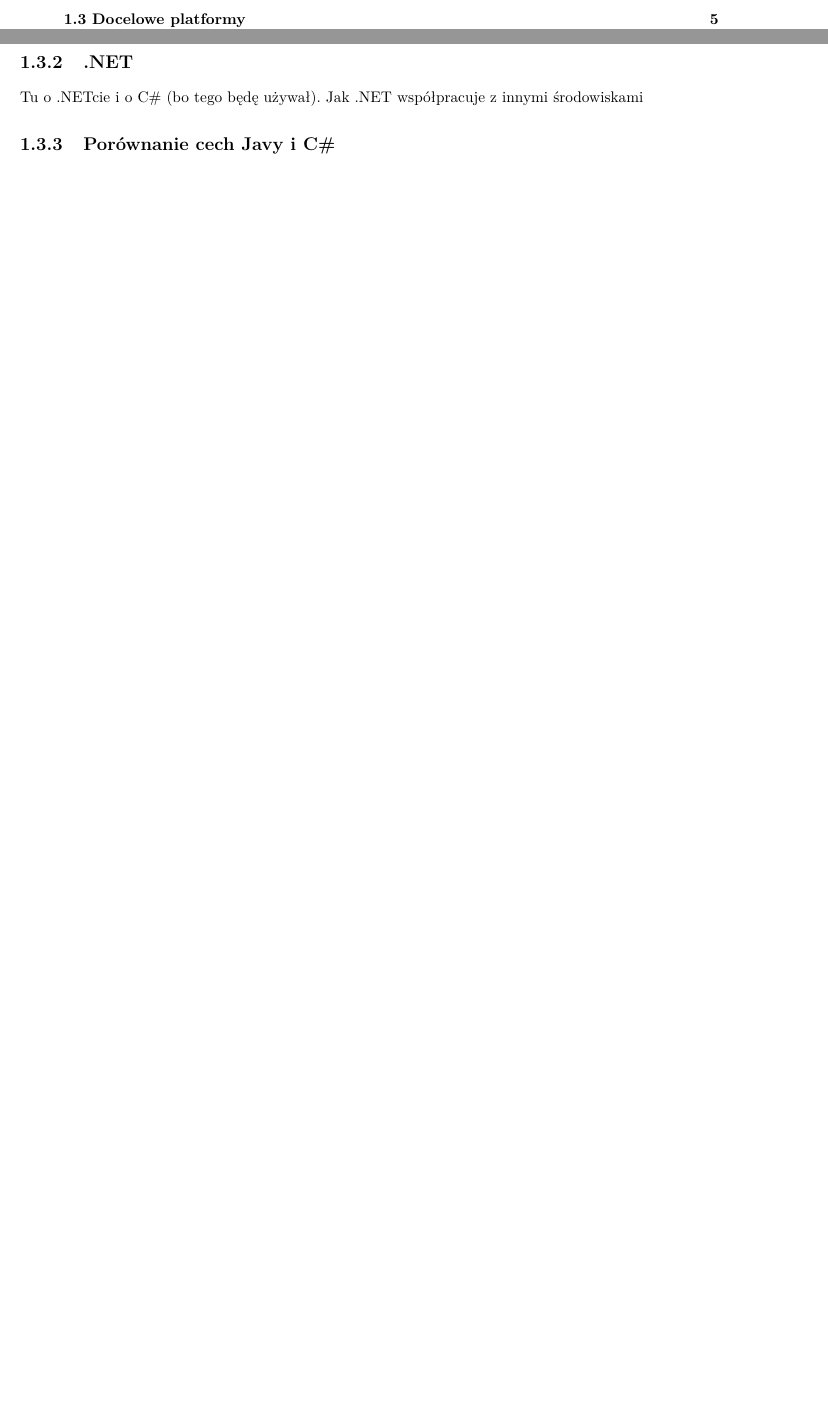
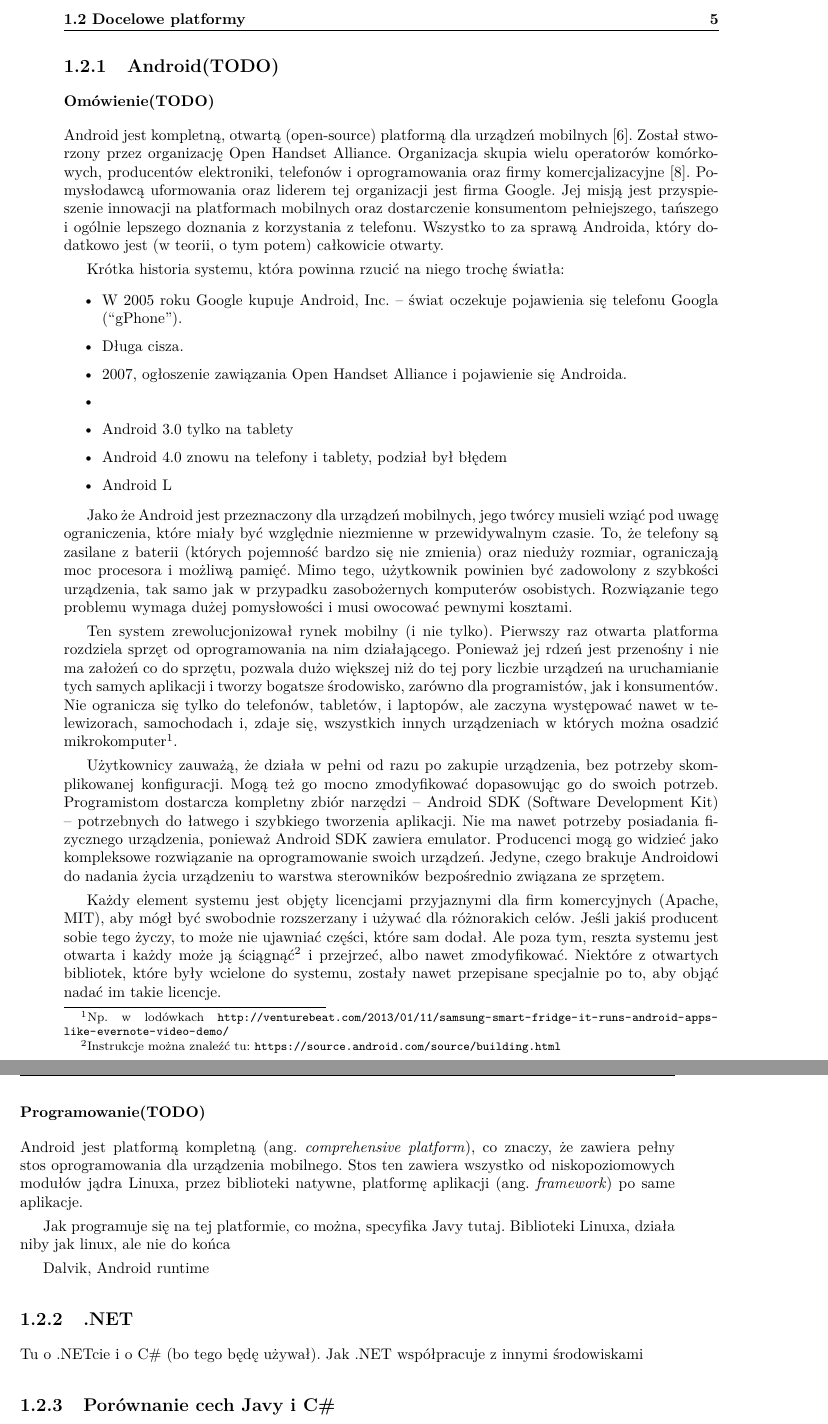
Before and after one commit to butla/SimRemo, a LaTeX thesis (Thesis/document/master-thesis-polish.tex, which reads Thesis/document/introduction.tex): two parts of pages 9 and 10 of 33, joined at a grey line, cut so that both start at the same text, the shorter picture padded with empty space. Compiled offline with pdfLaTeX.

Commit message:
Powstaje wpis o Androidzie.

```diff
--- a/Thesis/document/introduction.tex
+++ b/Thesis/document/introduction.tex
@@ -99 +99,2 @@ Tu o tych, co będą wymaganie. O specyfice .NETa i Androida, co i jak można na
 
+\subsection{Android(TODO)}
@@ -106 +111,3 @@ Głównie pisze się w Javie, ale można też aplikacje natywne a i skryptowe. P
 
+\subsubsection{Omówienie(TODO)}
+Android jest kompletną, otwartą (open-source) platformą dla urządzeń mobilnych \cite{learningandroid}. Został stworzony przez organizację Open Handset Alliance. Organizacja skupia wielu operatorów komórkowych, producentów elektroniki, telefonów i~oprogramowania oraz firmy komercjalizacyjne \cite{oha}. Pomysłodawcą uformowania oraz liderem tej organizacji jest firma Google. Jej misją jest przyspieszenie innowacji na platformach mobilnych oraz dostarczenie konsumentom pełniejszego, tańszego i~ogólnie lepszego doznania z~korzystania z~telefonu. Wszystko to za sprawą Androida, który dodatkowo jest (w~teorii, o tym potem) całkowicie otwarty.
@@ -109,9 +114,41 @@ Jak działa Java? Maszyna wirtualna, baza w C, teoretycznie ten sam kod powinien
 
-Jak Androidowa Java współpracuje z innymi środowiskami.
+Krótka historia systemu, która powinna rzucić na niego trochę światła:
+\begin{itemize}
+	\item W 2005 roku Google kupuje Android, Inc. -- świat oczekuje pojawienia się telefonu Googla (``gPhone'').
+	\item Długa cisza.
+	\item 2007, ogłoszenie zawiązania Open Handset Alliance i~pojawienie się Androida.
+	\item
+	\item Android 3.0 tylko na tablety
+	\item Android 4.0 znowu na telefony i tablety, podział był błędem
+	\item Android L
+\end{itemize}
 
-\subsubsection{Historia}
-\subsubsection{Założenia i cechy}
-\subsubsection{Java}
+Jako że Android jest przeznaczony dla urządzeń mobilnych, jego twórcy musieli wziąć pod uwagę ograniczenia, które miały być względnie niezmienne w~przewidywalnym czasie.
+To, że telefony są zasilane z~baterii (których pojemność bardzo się nie zmienia) oraz nieduży rozmiar, ograniczają moc procesora i~możliwą pamięć. Mimo tego, użytkownik powinien być zadowolony z~szybkości urządzenia, tak samo jak w~przypadku zasobożernych komputerów osobistych.
+Rozwiązanie tego problemu wymaga dużej pomysłowości i~musi owocować pewnymi kosztami.
+
+Ten system zrewolucjonizował rynek mobilny (i~nie tylko). Pierwszy raz otwarta platforma rozdziela sprzęt od oprogramowania na nim działającego. Ponieważ jej rdzeń jest przenośny i~nie ma założeń co do sprzętu, pozwala dużo większej niż do tej pory liczbie urządzeń na uruchamianie tych samych aplikacji i~tworzy bogatsze środowisko, zarówno dla programistów, jak i~konsumentów. Nie ogranicza się tylko do telefonów, tabletów, i~laptopów, ale zaczyna występować nawet w~telewizorach, samochodach i, zdaje się, wszystkich innych urządzeniach w~których można osadzić mikrokomputer\footnote{Np. w~lodówkach \url{http://venturebeat.com/2013/01/11/samsung-smart-fridge-it-runs-android-apps-like-evernote-video-demo/}}.
+
+
+
+Użytkownicy zauważą, że działa w~pełni od razu po zakupie urządzenia, bez potrzeby skomplikowanej konfiguracji. Mogą też go mocno zmodyfikować dopasowując go do swoich potrzeb.
+Programistom dostarcza kompletny zbiór narzędzi -- Android SDK (Software Development Kit) -- potrzebnych do łatwego i~szybkiego tworzenia aplikacji. Nie ma nawet potrzeby posiadania fizycznego urządzenia, ponieważ Android SDK zawiera emulator.
+Producenci mogą go widzieć jako kompleksowe rozwiązanie na oprogramowanie swoich urządzeń. Jedyne, czego brakuje Androidowi do nadania życia urządzeniu to warstwa sterowników bezpośrednio związana ze sprzętem.
+
+Każdy element systemu jest objęty licencjami przyjaznymi dla firm komercyjnych (Apache, MIT), aby mógł być swobodnie rozszerzany i~używać dla różnorakich celów.
+Jeśli jakiś producent sobie tego życzy, to może nie ujawniać części, które sam dodał. Ale poza tym, reszta systemu jest otwarta i~każdy może ją ściągnąć\footnote{Instrukcje można znaleźć tu: \url{https://source.android.com/source/building.html}} i~przejrzeć, albo nawet zmodyfikować.
+Niektóre z~otwartych bibliotek, które były wcielone do systemu, zostały nawet przepisane specjalnie po to, aby objąć nadać im takie licencje.
+
+
+
+%http://arstechnica.com/gadgets/2014/06/building-android-a-40000-word-history-of-googles-mobile-os/
+
+\subsubsection{Programowanie(TODO)}
+Android jest platformą kompletną (ang. \emph{comprehensive platform}), co znaczy, że zawiera pełny stos oprogramowania dla urządzenia mobilnego. Stos ten zawiera wszystko od niskopoziomowych modułów jądra Linuxa, przez biblioteki natywne, platformę aplikacji (ang. \emph{framework}) po same aplikacje.
+
+Jak programuje się na tej platformie, co można, specyfika Javy tutaj. Biblioteki Linuxa, działa niby jak linux, ale nie do końca
+
+Dalvik, Android runtime
 
 \subsection{.NET}
 Tu o .NETcie i o C\# (bo tego będę używał).
--- a/Thesis/document/master-thesis-polish.tex
+++ b/Thesis/document/master-thesis-polish.tex
@@ -9,7 +9,7 @@
 \usepackage[T1]{fontenc}
 \usepackage{array}
 % pakiet stosowany do url'i w bibliografii, zamienia odnośniki na ładnie sformatowane
-\usepackage{url}
+\usepackage[hyphens]{url}
 % pakiety służące do numerowania i tworzenia algorytmów
 \usepackage{algorithmic}
 \usepackage{algorithm}
```
Also changed, not shown: Thesis/document/bibliography.bib (+17 -1 lines), Thesis/document/introduction.tex (63 more changed lines), 2 other files.
